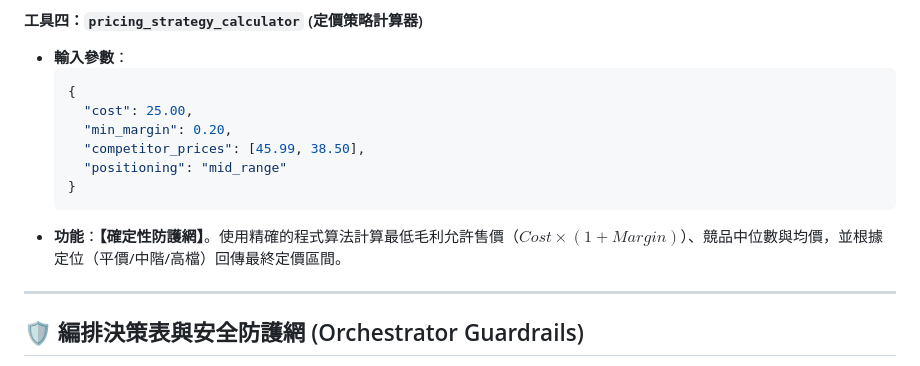
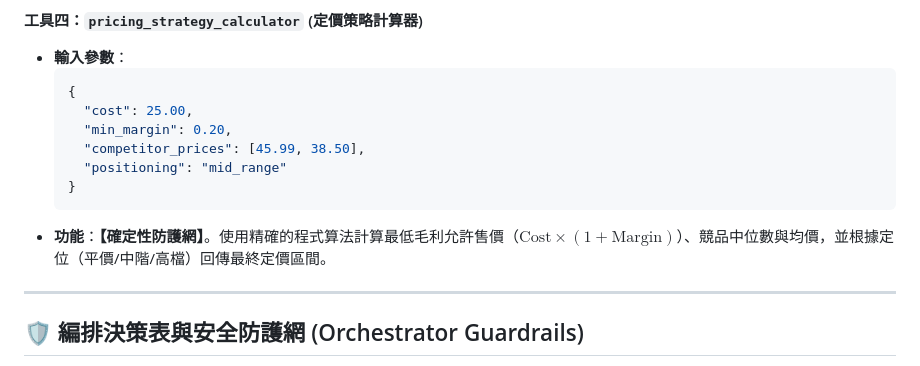
Before and after one commit to Hachi282/0609DRL_HW4, a Markdown page: README.md, the part around the change. Drawn GitHub-style.

Commit message:
style: fix LaTeX math formulas typesetting in README.md

````diff
--- a/README.md
+++ b/README.md
@@ -96,7 +96,7 @@
     "positioning": "mid_range"
   }
   ```
-- **功能**：**【確定性防護網】**。使用精確的程式算法計算最低毛利允許售價（$Cost \times (1 + Margin)$）、競品中位數與均價，並根據定位（平價/中階/高檔）回傳最終定價區間。
+- **功能**：**【確定性防護網】**。使用精確的程式算法計算最低毛利允許售價（$\text{Cost} \times (1 + \text{Margin})$）、競品中位數與均價，並根據定位（平價/中階/高檔）回傳最終定價區間。
 
 ---
 
````
